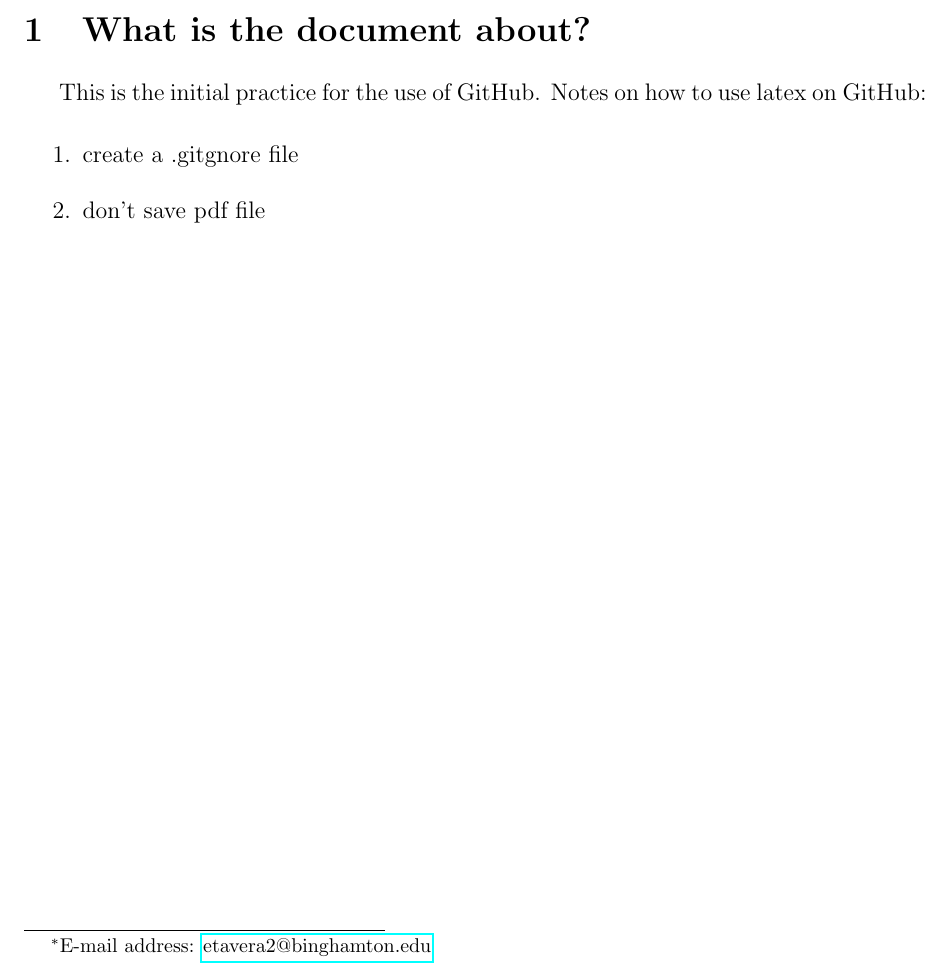
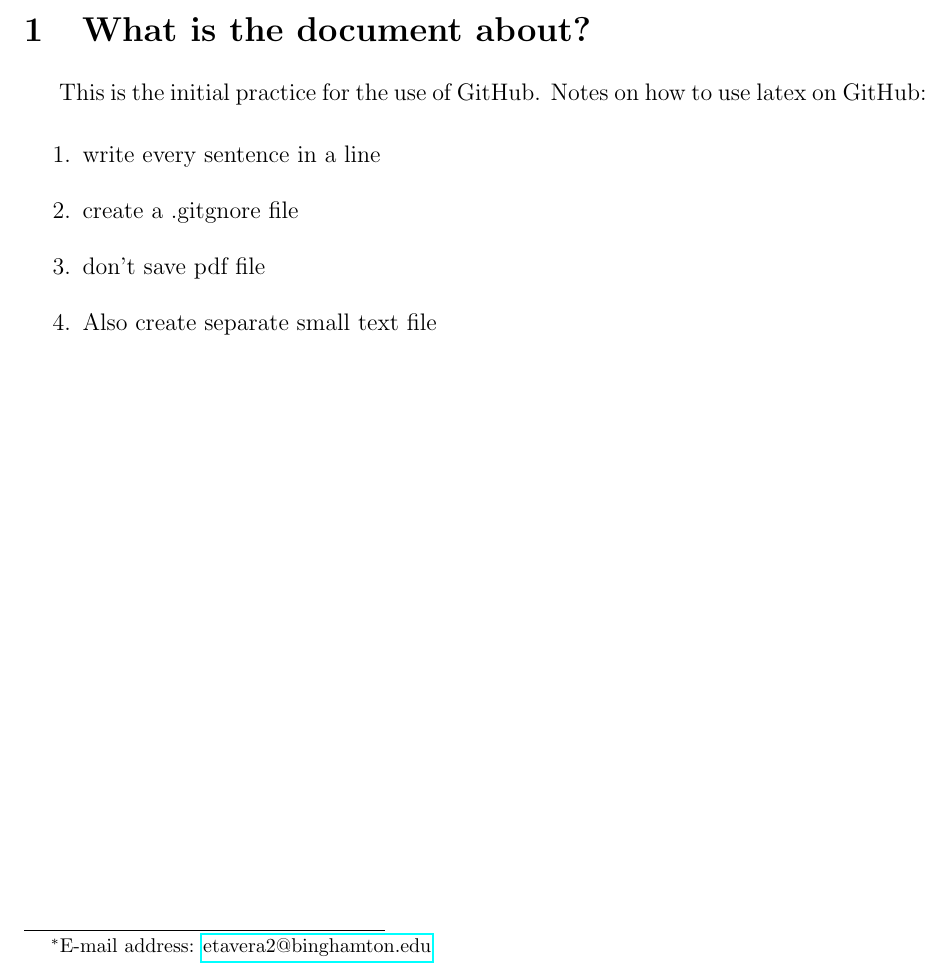
Before and after one commit to Adv-macro-II-634/ps-0-github-practice-elisataveras, a LaTeX document (econ634ps0_eli.tex): part of the page, cut so that both start at the same text. Compiled offline with pdfLaTeX.

Commit message:
add changed

```diff
--- a/econ634ps0_eli.tex
+++ b/econ634ps0_eli.tex
@@ -80,8 +80,10 @@ Binghamton University}
 This is the initial practice for the use of GitHub. Notes on how to use latex on GitHub:
 
 \begin{enumerate}
+\item write every sentence in a line
 \item create a .gitgnore file
 \item don't save pdf file
+\item Also create separate small text file
 \end{enumerate}
 
 \strut
```
Also changed, not shown: econ634ps0_eli.pdf, 2 other files.
